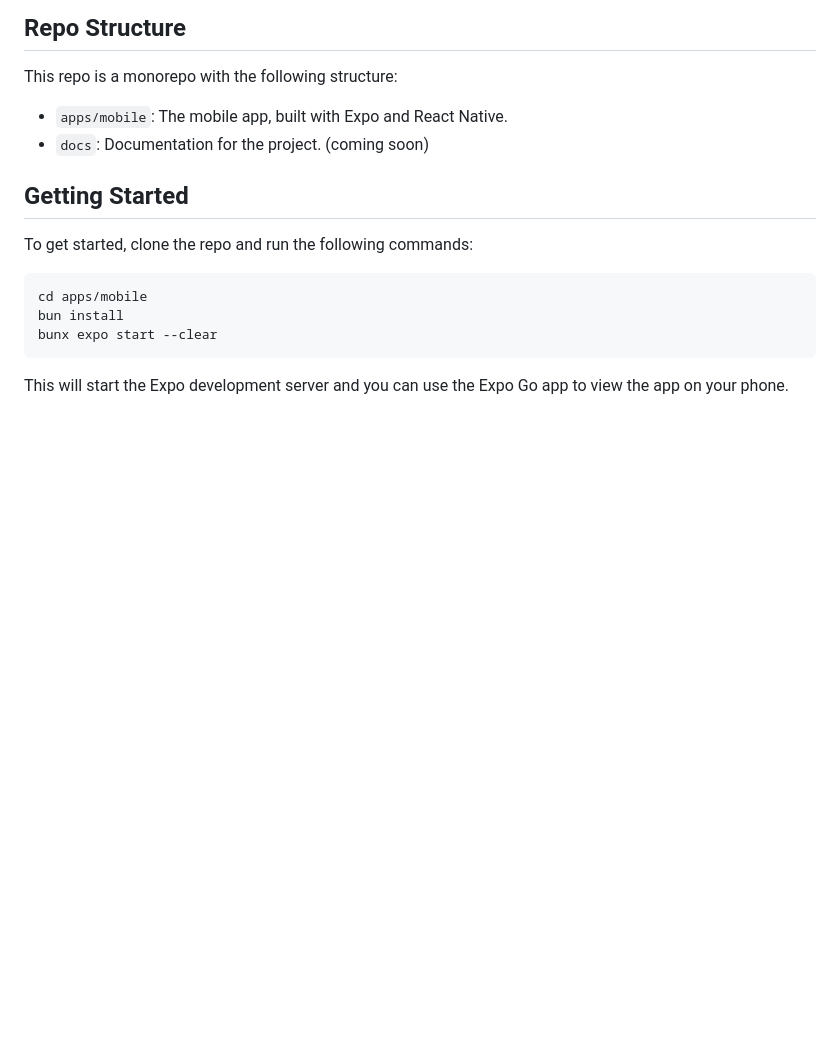
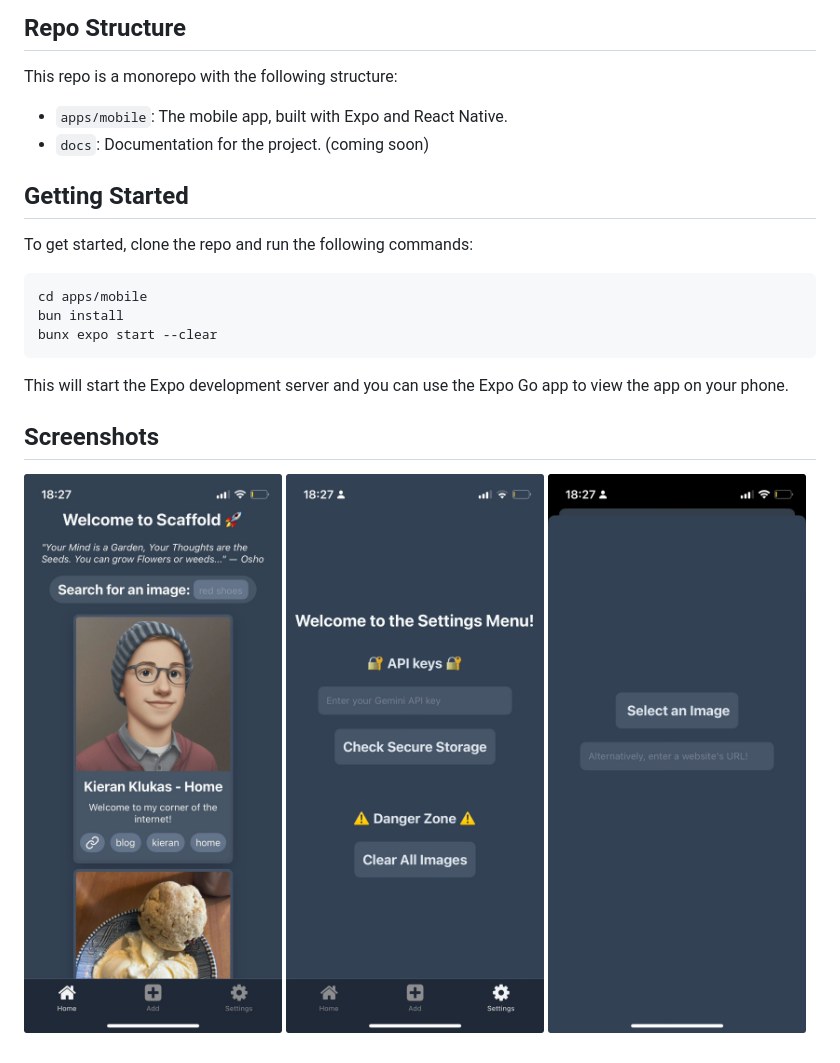
Before and after one commit to kcoderhtml/scaffold, a Markdown page: README.md, the part around the change. GitHub-like rendering; pictures changed too: .github/images/add.jpg (added), .github/images/home.jpg (added), .github/images/settings.jpg (added); blank space fills up the shorter version.

Commit message:
docs: add images

````diff
--- a/README.md
+++ b/README.md
@@ -21,3 +21,10 @@ bunx expo start --clear
 ```
 
 This will start the Expo development server and you can use the Expo Go app to view the app on your phone.
+
+## Screenshots
+<p>
+    <img src="https://github.com/kcoderhtml/scaffold/raw/master/.github/images/home.jpg" >
+    <img src="https://github.com/kcoderhtml/scaffold/raw/master/.github/images/settings.jpg" >
+    <img src="https://github.com/kcoderhtml/scaffold/raw/master/.github/images/add.jpg" >
+</p>
````
